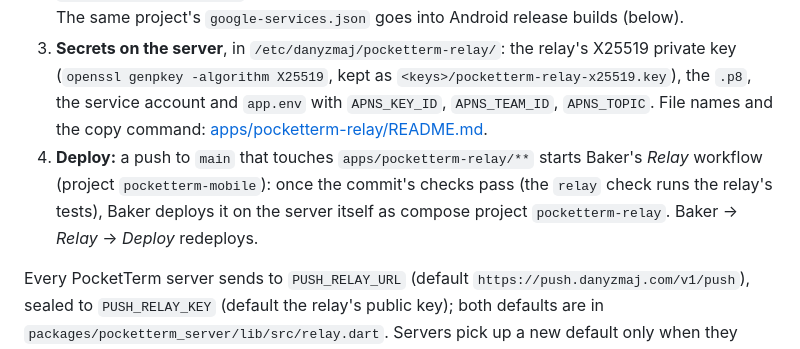
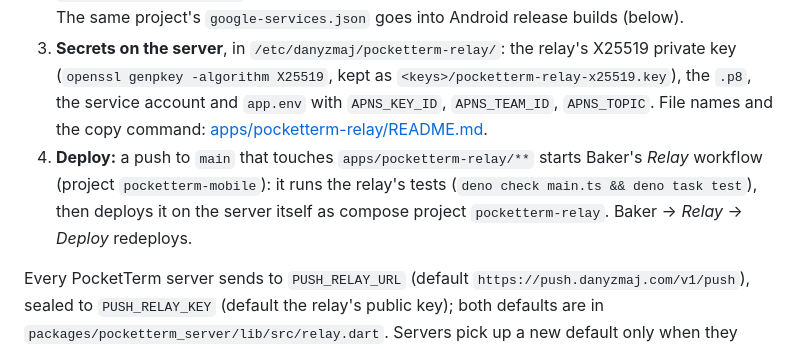
Before and after one commit to danyzmaj-apps/pocketterm, a Markdown page: docs/RELEASING.md, the part around the change. Rendered like a GitHub page.

```diff
--- a/docs/RELEASING.md
+++ b/docs/RELEASING.md
@@ -70,7 +70,7 @@ Every user's server sends phone notifications through one relay the publisher ru
 1. **APNs key.** At [developer.apple.com → Keys](https://developer.apple.com/account/resources/authkeys/add), create a key with Apple Push Notifications service (Sandbox & Production, team scoped), or reuse an existing key of the team: APNs keys work for every app of the team. The `.p8` downloads once; keep its `AuthKey_<KEYID>.p8` name.
 2. **Firebase service account.** In the Firebase project that holds the Android app (package `com.danyzmaj.pocketterm`), Project settings → Service accounts → **Generate new private key**. The same project's `google-services.json` goes into Android release builds (below).
 3. **Secrets on the server**, in `/etc/danyzmaj/pocketterm-relay/`: the relay's X25519 private key (`openssl genpkey -algorithm X25519`, kept as `<keys>/pocketterm-relay-x25519.key`), the `.p8`, the service account and `app.env` with `APNS_KEY_ID`, `APNS_TEAM_ID`, `APNS_TOPIC`. File names and the copy command: [apps/pocketterm-relay/README.md](../apps/pocketterm-relay/README.md#deploy).
-4. **Deploy:** a push to `main` that touches `apps/pocketterm-relay/**` starts Baker's *Relay* workflow (project `pocketterm-mobile`): once the commit's checks pass (the `relay` check runs the relay's tests), Baker deploys it on the server itself as compose project `pocketterm-relay`. Baker → *Relay* → *Deploy* redeploys.
+4. **Deploy:** a push to `main` that touches `apps/pocketterm-relay/**` starts Baker's *Relay* workflow (project `pocketterm-mobile`): it runs the relay's tests (`deno check main.ts && deno task test`), then deploys it on the server itself as compose project `pocketterm-relay`. Baker → *Relay* → *Deploy* redeploys.
 
 Every PocketTerm server sends to `PUSH_RELAY_URL` (default `https://push.danyzmaj.com/v1/push`), sealed to `PUSH_RELAY_KEY` (default the relay's public key); both defaults are in `packages/pocketterm_server/lib/src/relay.dart`. Servers pick up a new default only when they update, so a new relay key or URL goes in the changelog, and the old one keeps working until they have.
 
```
Also changed, not shown: apps/pocketterm-relay/README.md (+2 -2 lines).
